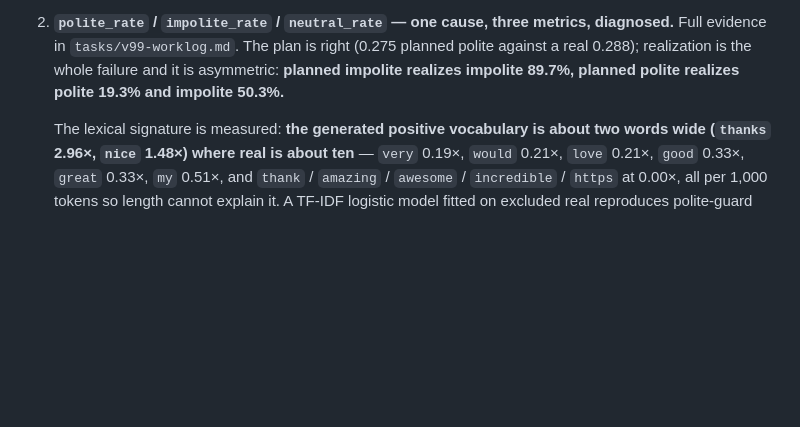
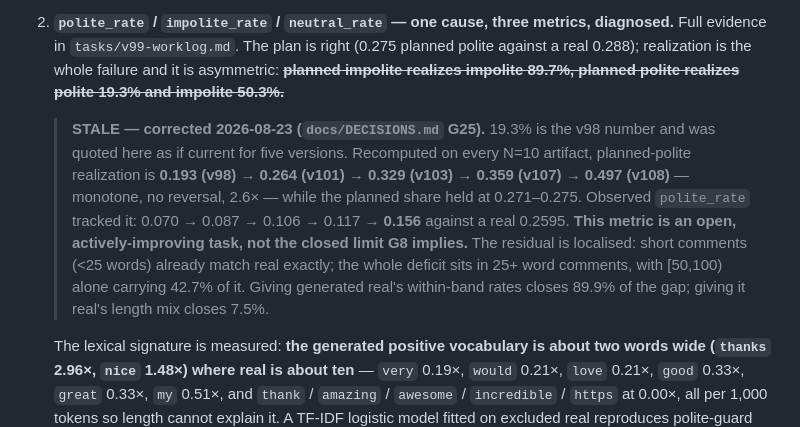
Before and after one commit to yyu6/MiroBench, a Markdown page: docs/ORIENTATION.md, the part around the change. GitHub-like rendering; blank space fills up the shorter version.

Commit message:
docs: G25 -- polite_rate is not a closed limit; correct G24's "isolated" claim and ORIENTATION's stale 19.3%
Three corrections, all measured on committed artifacts:

1. G24 (written earlier this session) called the v103->v108 comparison
   "isolated". It is not: six arms differ, including the three v104 tone arms
   (evaluation_tier/downtoner_tag/partitive_reference) that v103 predates.
   The self_bertscore conclusion is unaffected -- none of those arms touches
   pairwise similarity -- but no tone movement may be attributed to
   --semantic-coverage-nonrepeat, and v107 is the nearer baseline.

2. ORIENTATION's headline "planned polite realizes polite 19.3%" is the v98
   number, quoted as current for five versions. Recomputed on every N=10
   artifact: 0.193 -> 0.264 -> 0.329 -> 0.359 -> 0.497 (v98..v108), monotone,
   planned share stable at 0.271-0.275. Observed polite_rate 0.070 -> 0.156.
   G8's "closed search" was never re-measured; downgraded.

3. New localisation: short comments (<25 words) already match real exactly.
   The whole polite deficit is in 25+ word comments -- [50,100) alone is
   42.7% of it. Real within-band rates at generated's own length mix close
   89.9% of the gap; real's length mix at generated's rates closes 7.5%.
   somewhat_polite is at parity and now below real, so that channel is spent.

Co-Authored-By: Claude Sonnet 5 <noreply@anthropic.com>

```diff
--- a/docs/ORIENTATION.md
+++ b/docs/ORIENTATION.md
@@ -621,8 +621,21 @@ progress and is **not** the same thing as being close at N=150.
 2. **`polite_rate` / `impolite_rate` / `neutral_rate` — one cause, three
    metrics, diagnosed.** Full evidence in `tasks/v99-worklog.md`. The plan is
    right (0.275 planned polite against a real 0.288); realization is the whole
-   failure and it is asymmetric: **planned impolite realizes impolite 89.7%,
-   planned polite realizes polite 19.3% and impolite 50.3%.**
+   failure and it is asymmetric: ~~**planned impolite realizes impolite 89.7%,
+   planned polite realizes polite 19.3% and impolite 50.3%.**~~
+
+   > **STALE — corrected 2026-08-23 (`docs/DECISIONS.md` G25).** 19.3% is the
+   > v98 number and was quoted here as if current for five versions. Recomputed
+   > on every N=10 artifact, planned-polite realization is **0.193 (v98) → 0.264
+   > (v101) → 0.329 (v103) → 0.359 (v107) → 0.497 (v108)** — monotone, no
+   > reversal, 2.6× — while the planned share held at 0.271–0.275. Observed
+   > `polite_rate` tracked it: 0.070 → 0.087 → 0.106 → 0.117 → **0.156** against
+   > a real 0.2595. **This metric is an open, actively-improving task, not the
+   > closed limit G8 implies.** The residual is localised: short comments
+   > (<25 words) already match real exactly; the whole deficit sits in 25+ word
+   > comments, with [50,100) alone carrying 42.7% of it. Giving generated real's
+   > within-band rates closes 89.9% of the gap; giving it real's length mix
+   > closes 7.5%.
 
    The lexical signature is measured: **the generated positive vocabulary is
    about two words wide (`thanks` 2.96×, `nice` 1.48×) where real is about ten**
```
Also changed, not shown: docs/DECISIONS.md (+2 -1 lines).
